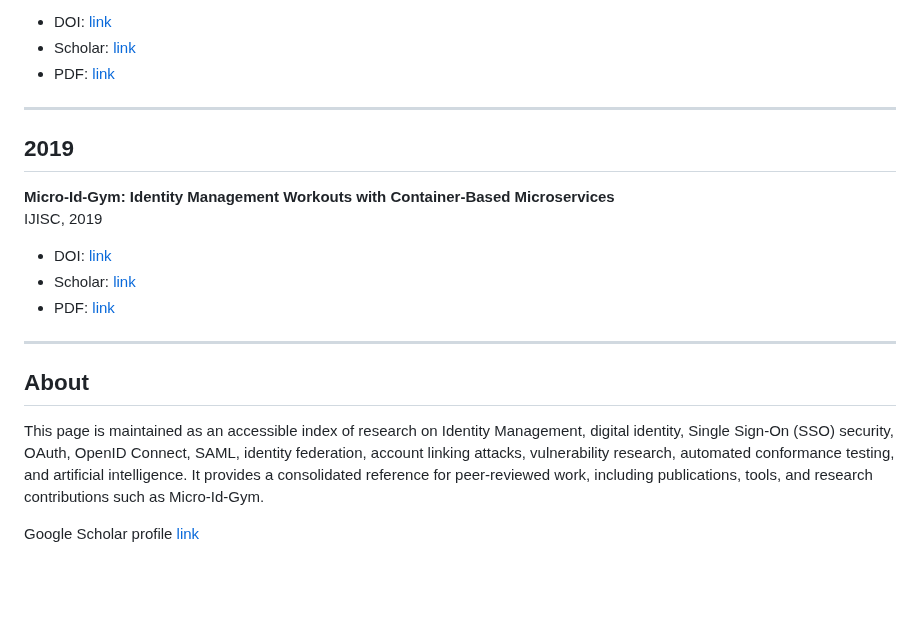
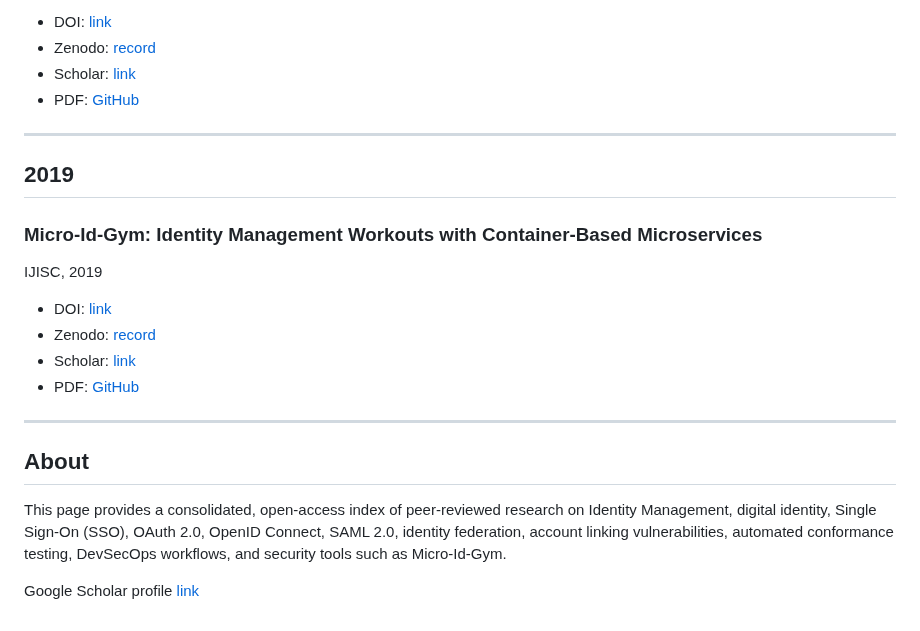
Before and after one commit to abisegna/identity-security-publications, a Markdown page: README.md, the part around one of its changes. Drawn GitHub-style; blank space fills up the shorter version.

```diff
--- a/README.md
+++ b/README.md
@@ -58,22 +65,24 @@ now publishers, 2020
 ESORICS DETIPS, 2020
 - DOI: [link](https://doi.org/10.1007/978-3-030-66504-3_8)
+- Zenodo: [record](https://zenodo.org/records/17675814)
 - Scholar: [link](https://scholar.google.com/scholar?cluster=1433046687131988251&hl=en&as_sdt=0,5)
-- PDF: <a href="papers/2020-3.pdf" target="_blank">link</a>
+- PDF: [GitHub](papers/2020-3.pdf)
 
 ---
 
 ## 2019
 
-**Micro-Id-Gym: Identity Management Workouts with Container-Based Microservices**
+### **Micro-Id-Gym: Identity Management Workouts with Container-Based Microservices**
 IJISC, 2019
 - DOI: [link](https://doi.org/10.19107/IJISC.2019.01.06)
+- Zenodo: [record](https://zenodo.org/records/17674615)
 - Scholar: [link](https://scholar.google.com/scholar?q=Micro-Id-Gym:+Identity+Management+Workouts+with+Container-Based+Microservices)
-- PDF: <a href="papers/2019.pdf" target="_blank">link</a>
+- PDF: [GitHub](papers/2019.pdf)
 
 ---
 
 ## About
 
-This page is maintained as an accessible index of research on Identity Management, digital identity, Single Sign-On (SSO) security, OAuth, OpenID Connect, SAML, identity federation, account linking attacks, vulnerability research, automated conformance testing, and artificial intelligence. It provides a consolidated reference for peer-reviewed work, including publications, tools, and research contributions such as Micro-Id-Gym.
+This page provides a consolidated, open-access index of peer-reviewed research on Identity Management, digital identity, Single Sign-On (SSO), OAuth 2.0, OpenID Connect, SAML 2.0, identity federation, account linking vulnerabilities, automated conformance testing, DevSecOps workflows, and security tools such as Micro-Id-Gym.
 
 Google Scholar profile [link](https://scholar.google.com/citations?user=gIvyqnsAAAAJ&hl=en&oi=sra)
```
Also changed, not shown: other parts of README.md (+22 -15 lines).
